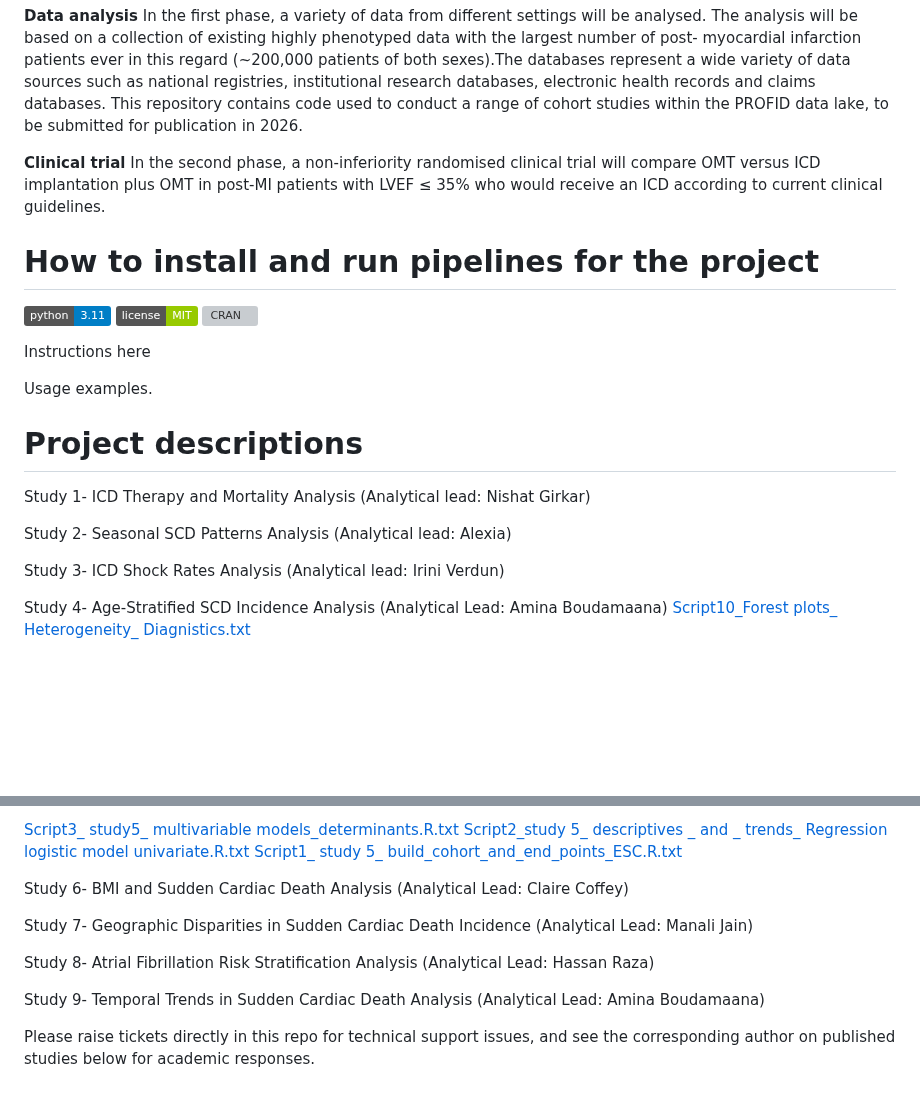
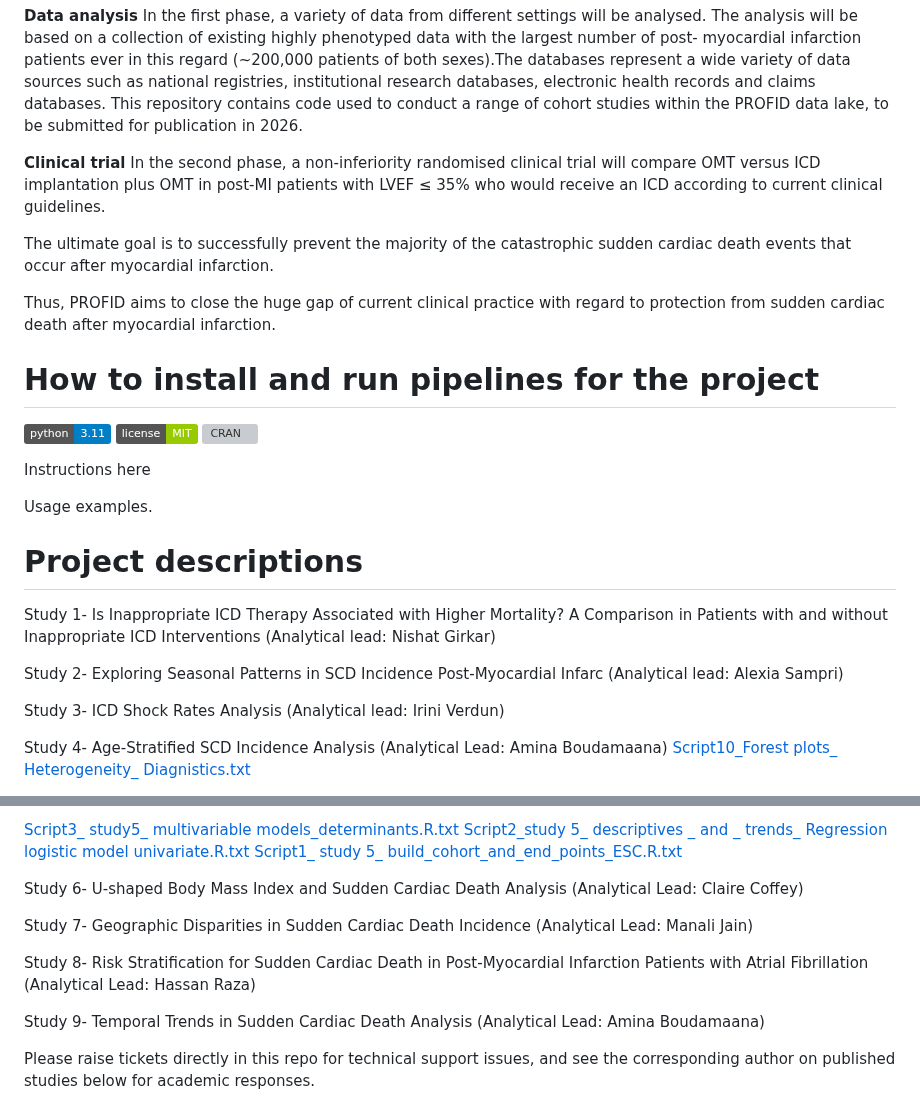
Before and after one commit to PROFID-project/PROFID, a Markdown page: README.md, 2 parts joined by grey strips. Drawn GitHub-style; badges without logos; blank space fills up the shorter version; grey boxes are pictures that could not be loaded.

```diff
--- a/README.md
+++ b/README.md
@@ -10,6 +12,10 @@ In the first phase, a variety of data from different settings will be analysed.
 **Clinical trial**
 In the second phase, a non-inferiority randomised clinical trial will compare OMT versus ICD implantation plus OMT in post-MI patients with LVEF ≤ 35% who would receive an ICD according to current clinical guidelines.
 
+The ultimate goal is to successfully prevent the majority of the catastrophic sudden cardiac death events that occur after myocardial infarction.
+
+Thus, PROFID aims to close the huge gap of current clinical practice with regard to protection from sudden cardiac death after myocardial infarction.
+
 # How to install and run pipelines for the project
 ![Python Version](https://img.shields.io/badge/python-3.11-blue)
 ![License](https://img.shields.io/badge/license-MIT-green)
@@ -20,9 +26,9 @@ Instructions here
 Usage examples.
 
 # Project descriptions
-Study 1- ICD Therapy and Mortality Analysis (Analytical lead: Nishat Girkar)
+Study 1- Is Inappropriate ICD Therapy Associated with Higher Mortality? A Comparison in Patients with and without Inappropriate ICD Interventions (Analytical lead: Nishat Girkar)
 
-Study 2- Seasonal SCD Patterns Analysis (Analytical lead: Alexia)
+Study 2- Exploring Seasonal Patterns in SCD Incidence Post-Myocardial Infarc (Analytical lead: Alexia Sampri)
 
 Study 3- ICD Shock Rates Analysis (Analytical lead: Irini Verdun)
 
@@ -55,11 +61,11 @@ Study 5- Heart Failure Therapy Adherence Analysis (Analytical Lead: Amina Boudam
 [Script2_study 5_ descriptives _ and _ trends_ Regression logistic model univariate.R.txt](https://github.com/user-attachments/files/23964365/Script2_study.5_.descriptives._.and._.trends_.Regression.logistic.model.univariate.R.txt)
 [Script1_ study 5_ build_cohort_and_end_points_ESC.R.txt](https://github.com/user-attachments/files/23964364/Script1_.study.5_.build_cohort_and_end_points_ESC.R.txt)
 
-Study 6- BMI and Sudden Cardiac Death Analysis (Analytical Lead: Claire Coffey)
+Study 6- U-shaped Body Mass Index and Sudden Cardiac Death Analysis (Analytical Lead: Claire Coffey)
 
 Study 7- Geographic Disparities in Sudden Cardiac Death Incidence (Analytical Lead: Manali Jain)
 
-Study 8- Atrial Fibrillation Risk Stratification Analysis (Analytical Lead: Hassan Raza)
+Study 8- Risk Stratification for Sudden Cardiac Death in Post-Myocardial Infarction Patients with Atrial Fibrillation (Analytical Lead: Hassan Raza)
 
 Study 9- Temporal Trends in Sudden Cardiac Death Analysis (Analytical Lead: Amina Boudamaana)
 
```
Also changed, not shown: other parts of README.md (+2 -0 lines).
